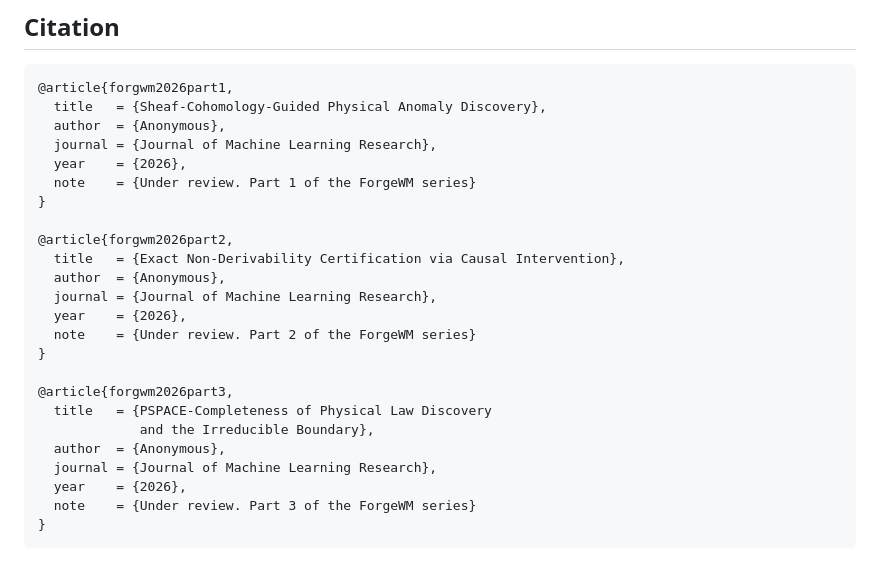
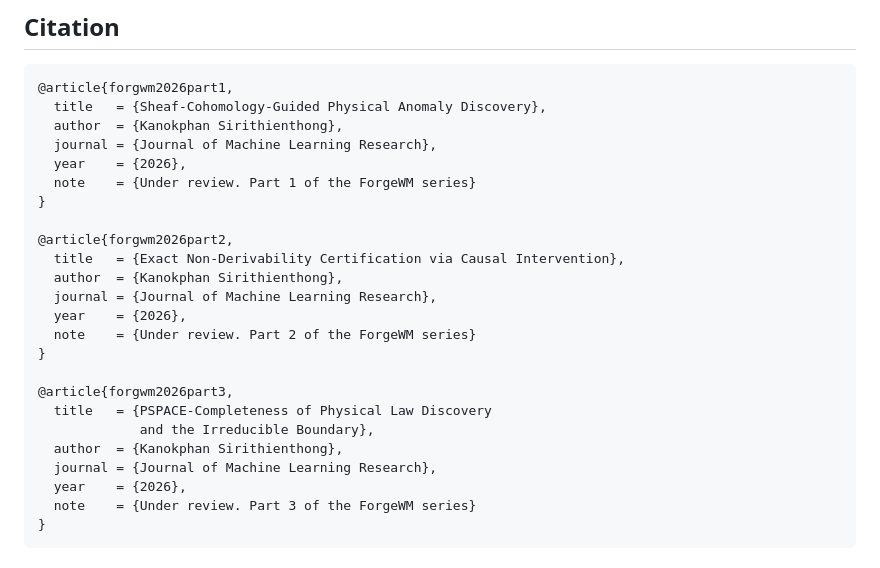
Before and after one commit to Blackl1stV35/forgwm, a Markdown page: README.md, the part around the change. Drawn GitHub-style.

Commit message:
update bibliography

````diff
--- a/README.md
+++ b/README.md
@@ -165,7 +165,7 @@ Part 3: HOW FAR and WHERE does it end?
 ```bibtex
 @article{forgwm2026part1,
   title   = {Sheaf-Cohomology-Guided Physical Anomaly Discovery},
-  author  = {Anonymous},
+  author  = {Kanokphan Sirithienthong},
   journal = {Journal of Machine Learning Research},
   year    = {2026},
   note    = {Under review. Part 1 of the ForgeWM series}
@@ -173,7 +173,7 @@ Part 3: HOW FAR and WHERE does it end?
 
 @article{forgwm2026part2,
   title   = {Exact Non-Derivability Certification via Causal Intervention},
-  author  = {Anonymous},
+  author  = {Kanokphan Sirithienthong},
   journal = {Journal of Machine Learning Research},
   year    = {2026},
   note    = {Under review. Part 2 of the ForgeWM series}
@@ -182,7 +182,7 @@ Part 3: HOW FAR and WHERE does it end?
 @article{forgwm2026part3,
   title   = {PSPACE-Completeness of Physical Law Discovery
              and the Irreducible Boundary},
-  author  = {Anonymous},
+  author  = {Kanokphan Sirithienthong},
   journal = {Journal of Machine Learning Research},
   year    = {2026},
   note    = {Under review. Part 3 of the ForgeWM series}
````
